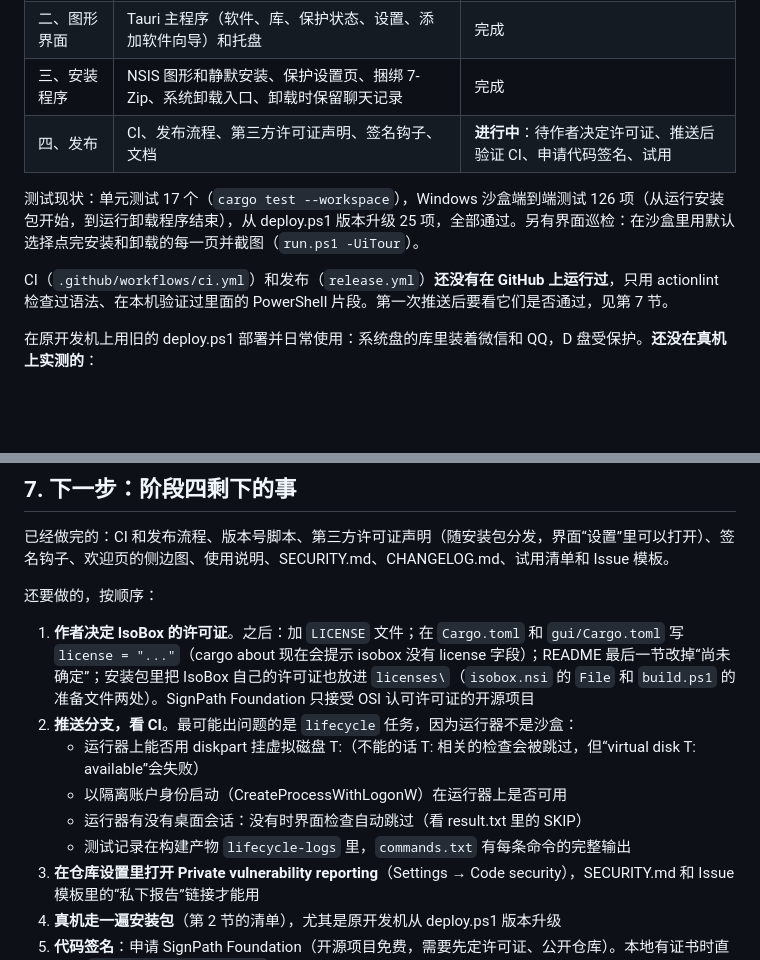
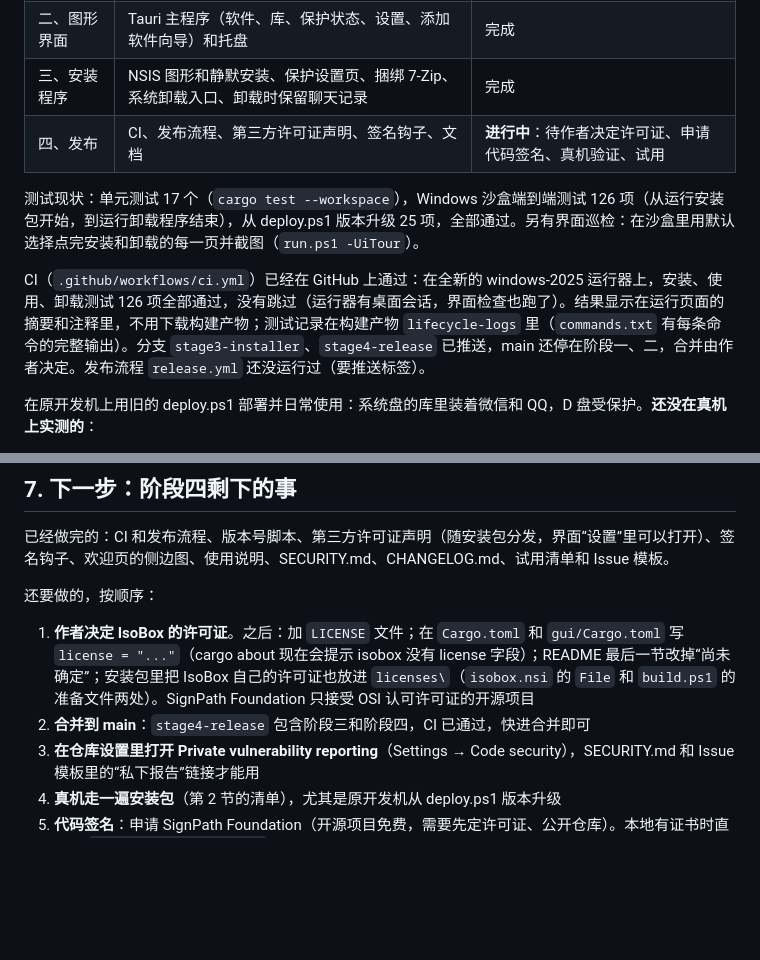
Before and after one commit to zhoupengjie/IsoBox, a Markdown page: HANDOFF.md, 2 parts joined by grey strips. Rendered like a GitHub page; blank space fills up the shorter version.

Commit message:
文档：CI 已在 GitHub 上通过

```diff
--- a/HANDOFF.md
+++ b/HANDOFF.md
@@ -19,11 +19,11 @@ IsoBox 让不信任的 Windows 桌面软件（起因是微信、QQ、网盘这
 | 一、核心重构 | 库、自动识别硬盘、权限备份和还原、固定安装位置、迁移、沙盒自动测试 | 完成 |
 | 二、图形界面 | Tauri 主程序（软件、库、保护状态、设置、添加软件向导）和托盘 | 完成 |
 | 三、安装程序 | NSIS 图形和静默安装、保护设置页、捆绑 7-Zip、系统卸载入口、卸载时保留聊天记录 | 完成 |
-| 四、发布 | CI、发布流程、第三方许可证声明、签名钩子、文档 | **进行中**：待作者决定许可证、推送后验证 CI、申请代码签名、试用 |
+| 四、发布 | CI、发布流程、第三方许可证声明、签名钩子、文档 | **进行中**：待作者决定许可证、申请代码签名、真机验证、试用 |
 
 测试现状：单元测试 17 个（`cargo test --workspace`），Windows 沙盒端到端测试 126 项（从运行安装包开始，到运行卸载程序结束），从 deploy.ps1 版本升级 25 项，全部通过。另有界面巡检：在沙盒里用默认选择点完安装和卸载的每一页并截图（`run.ps1 -UiTour`）。
 
-CI（`.github/workflows/ci.yml`）和发布（`release.yml`）**还没有在 GitHub 上运行过**，只用 actionlint 检查过语法、在本机验证过里面的 PowerShell 片段。第一次推送后要看它们是否通过，见第 7 节。
+CI（`.github/workflows/ci.yml`）已经在 GitHub 上通过：在全新的 windows-2025 运行器上，安装、使用、卸载测试 126 项全部通过，没有跳过（运行器有桌面会话，界面检查也跑了）。结果显示在运行页面的摘要和注释里，不用下载构建产物；测试记录在构建产物 `lifecycle-logs` 里（`commands.txt` 有每条命令的完整输出）。分支 `stage3-installer`、`stage4-release` 已推送，main 还停在阶段一、二，合并由作者决定。发布流程 `release.yml` 还没运行过（要推送标签）。
 
 在原开发机上用旧的 deploy.ps1 部署并日常使用：系统盘的库里装着微信和 QQ，D 盘受保护。**还没在真机上实测的**：
 
@@ -161,11 +161,7 @@ Cargo 工作区，两个包：根目录的 `isobox`（核心库和三个命令
 还要做的，按顺序：
 
 1. **作者决定 IsoBox 的许可证**。之后：加 `LICENSE` 文件；在 `Cargo.toml` 和 `gui/Cargo.toml` 写 `license = "..."`（cargo about 现在会提示 isobox 没有 license 字段）；README 最后一节改掉“尚未确定”；安装包里把 IsoBox 自己的许可证也放进 `licenses\`（`isobox.nsi` 的 `File` 和 `build.ps1` 的准备文件两处）。SignPath Foundation 只接受 OSI 认可许可证的开源项目
-2. **推送分支，看 CI**。最可能出问题的是 `lifecycle` 任务，因为运行器不是沙盒：
-   - 运行器上能否用 diskpart 挂虚拟磁盘 T:（不能的话 T: 相关的检查会被跳过，但“virtual disk T: available”会失败）
-   - 以隔离账户身份启动（CreateProcessWithLogonW）在运行器上是否可用
-   - 运行器有没有桌面会话：没有时界面检查自动跳过（看 result.txt 里的 SKIP）
-   - 测试记录在构建产物 `lifecycle-logs` 里，`commands.txt` 有每条命令的完整输出
+2. **合并到 main**：`stage4-release` 包含阶段三和阶段四，CI 已通过，快进合并即可
 3. **在仓库设置里打开 Private vulnerability reporting**（Settings → Code security），SECURITY.md 和 Issue 模板里的“私下报告”链接才能用
 4. **真机走一遍安装包**（第 2 节的清单），尤其是原开发机从 deploy.ps1 版本升级
 5. **代码签名**：申请 SignPath Foundation（开源项目免费，需要先定许可证、公开仓库）。本地有证书时直接用 `build.ps1 -SignCommand`，会签四个程序、卸载程序和安装程序。SignPath 是在它的服务器上签名，要改成两段：
```
Also changed, not shown: ROADMAP.md (+2 -2 lines).
